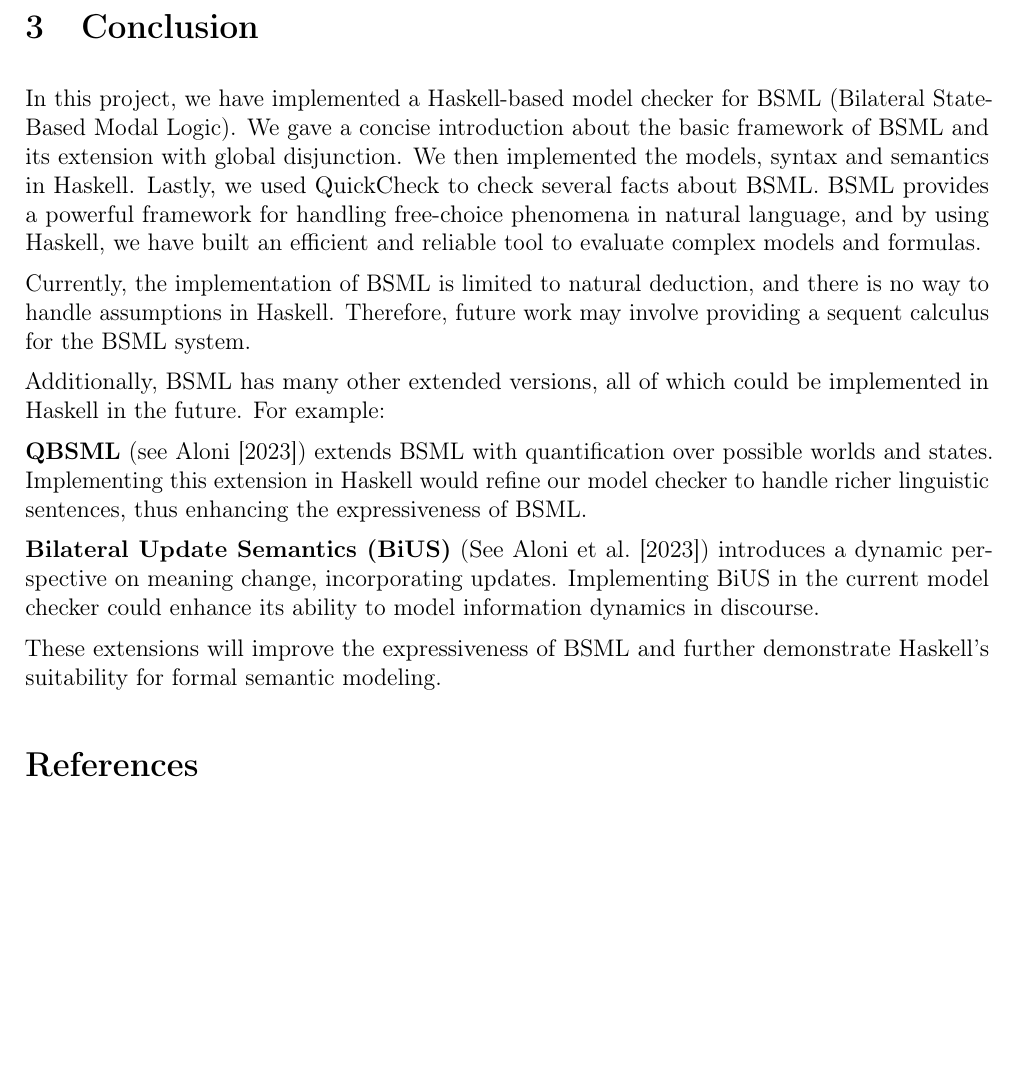
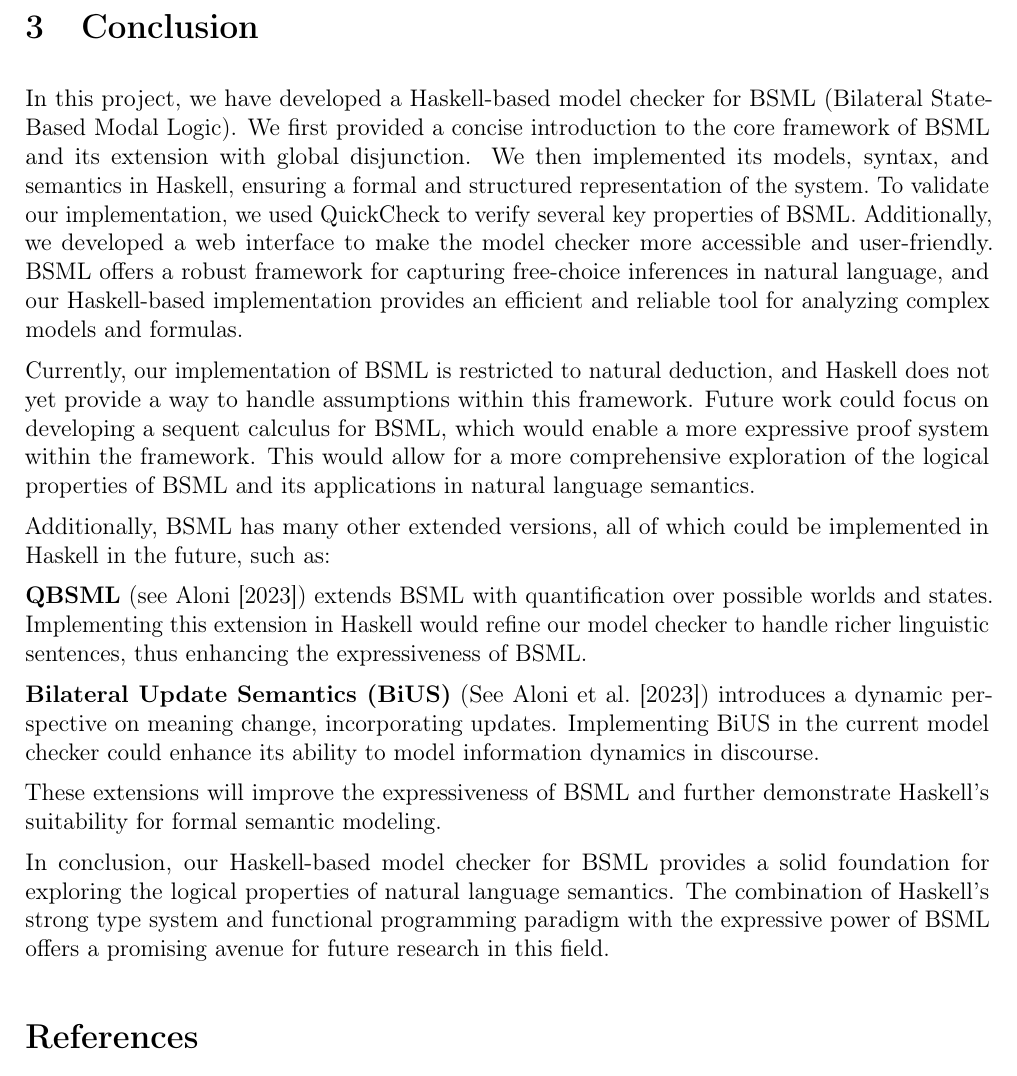
Before and after one commit to Zero3River/BSMLMC, a LaTeX paper (report.tex, which reads Conclusion.tex): part of page 5 of 5 before the commit and part of page 5 of 6 after it, cut so that both start at the same text, the shorter picture padded with empty space. Compiled offline with pdfLaTeX.

Commit message:
conclusion

```diff
--- a/Conclusion.tex
+++ b/Conclusion.tex
@@ -1,16 +1,25 @@
 \section{Conclusion}\label{sec:Conclusion}
 
-In this project, we have implemented a Haskell-based model checker for BSML (Bilateral State-Based Modal Logic). We gave a concise introduction about the basic framework of BSML and its extension with global disjunction.
-We then implemented the models, syntax and semantics in Haskell. Lastly, we used QuickCheck to check several facts about BSML.\@
-BSML provides a powerful framework for handling free-choice phenomena in natural language, and by using Haskell, we have built an efficient and reliable tool to evaluate complex models and formulas.
+In this project, we have developed a Haskell-based model checker for BSML (Bilateral State-Based Modal Logic).
+We first provided a concise introduction to the core framework of BSML and its extension with global disjunction.
+We then implemented its models, syntax, and semantics in Haskell, ensuring a formal and structured representation of the system.\@
+To validate our implementation, we used QuickCheck to verify several key properties of BSML.\@
+Additionally, we developed a web interface to make the model checker more accessible and user-friendly.
+BSML offers a robust framework for capturing free-choice inferences in natural language,
+and our Haskell-based implementation provides an efficient and reliable tool for analyzing complex models and formulas.
 
-Currently, the implementation of BSML is limited to natural deduction, and there is no way to handle assumptions in Haskell.
-Therefore, future work may involve providing a sequent calculus for the BSML system.
 
-Additionally, BSML has many other extended versions, all of which could be implemented in Haskell in the future. For example:
+Currently, our implementation of BSML is restricted to natural deduction, and Haskell does not yet provide a way to handle assumptions within this framework.
+Future work could focus on developing a sequent calculus for BSML, which would enable a more expressive proof system within the framework.
+This would allow for a more comprehensive exploration of the logical properties of BSML and its applications in natural language semantics.
+
+Additionally, BSML has many other extended versions, all of which could be implemented in Haskell in the future, such as:
 
 \textbf{QBSML} (see \citet{Aloni2023}) extends BSML with quantification over possible worlds and states. Implementing this extension in Haskell would refine our model checker to handle richer linguistic sentences, thus enhancing the expressiveness of BSML.\@
 
 \textbf{Bilateral Update Semantics (BiUS)} (See \citet{BiUS2023}) introduces a dynamic perspective on meaning change, incorporating updates. Implementing BiUS in the current model checker could enhance its ability to model information dynamics in discourse.
 
 These extensions will improve the expressiveness of BSML and further demonstrate Haskell's suitability for formal semantic modeling.
+
+In conclusion, our Haskell-based model checker for BSML provides a solid foundation for exploring the logical properties of natural language semantics.
+The combination of Haskell's strong type system and functional programming paradigm with the expressive power of BSML offers a promising avenue for future research in this field.
```
Also changed, not shown: report.pdf.
